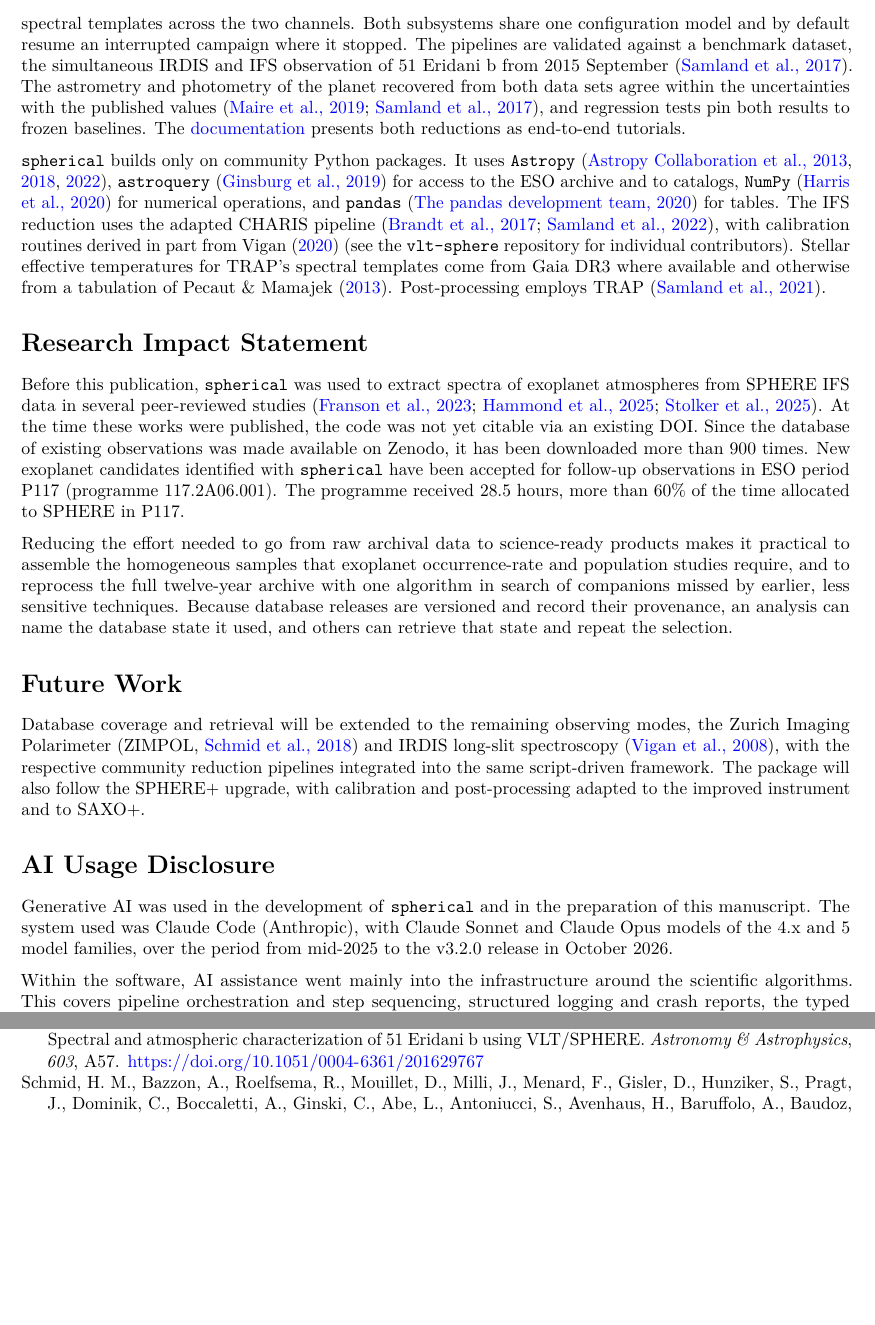
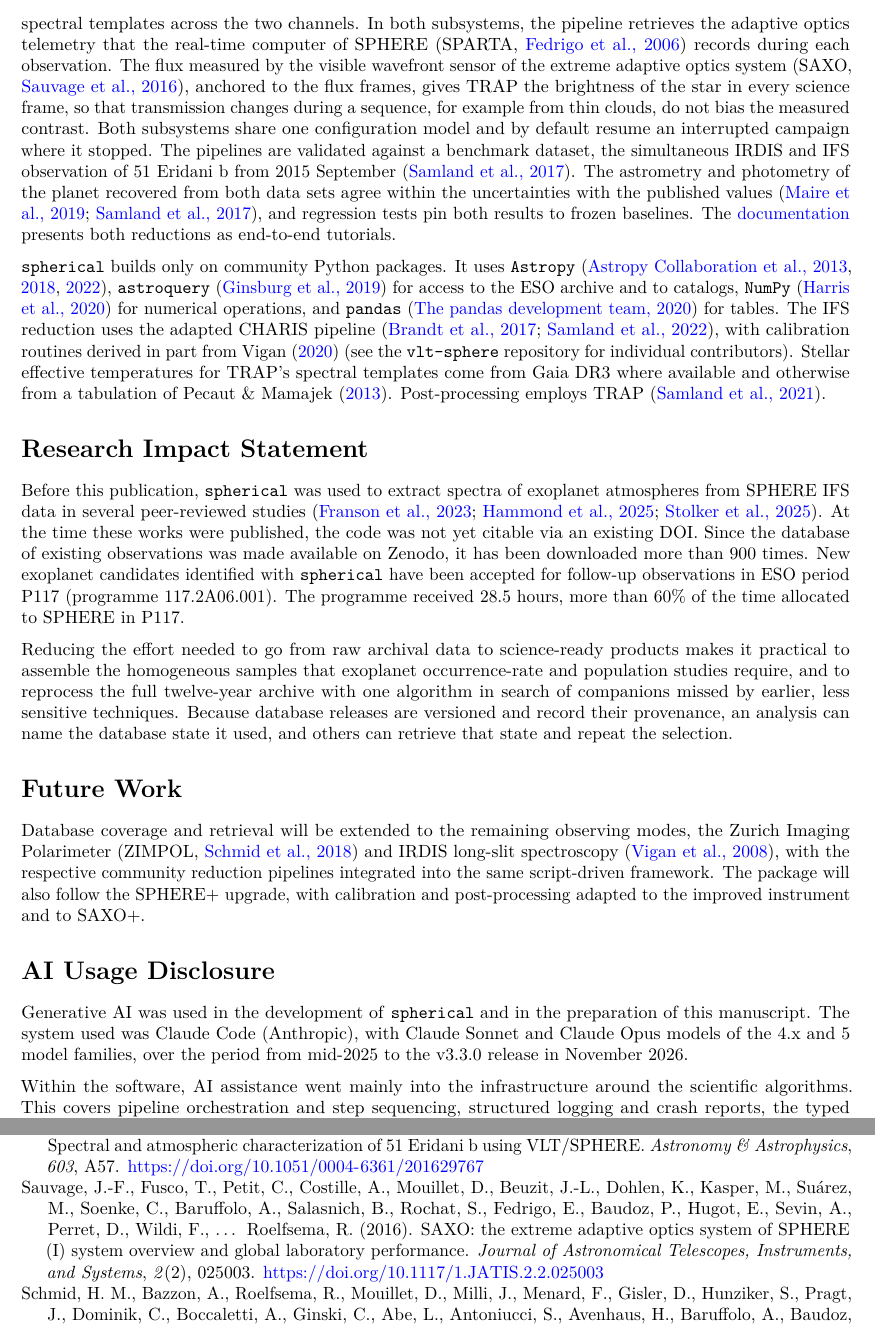
Before and after one commit to m-samland/spherical, a LaTeX document (joss/preprint/paper.tex): two parts of pages 4 and 7 of 8, joined at a grey line, cut at the place of the change, the shorter picture padded with empty space. Compiled offline with pdfLaTeX.

Commit message:
Describe the wavefront-sensor star amplitude of v3.3.0 in the JOSS paper
v3.3.0, the release reviewed for JOSS, retrieves the SPARTA adaptive optics telemetry
and anchors the visible wavefront-sensor flux to the flux frames, so that TRAP knows
the brightness of the star in every science frame. Two sentences in Software Design
describe this, with references for SPARTA (Fedrigo et al. 2006) and SAXO (Sauvage et
al. 2016). The AI usage disclosure now runs to the v3.3.0 release, and the arXiv
preprint is regenerated from the JOSS sources.

```diff
--- a/joss/preprint/paper.tex
+++ b/joss/preprint/paper.tex
@@ -320,15 +320,24 @@ inverse-variance maps. The star center is measured on the satellite-spot
 through the dithering header keywords. Photometric calibration uses the
 unocculted point spread function (PSF) without saturated flux frames,
 and TRAP post-processing matches spectral templates across the two
-channels. Both subsystems share one configuration model and by default
-resume an interrupted campaign where it stopped. The pipelines are
-validated against a benchmark dataset, the simultaneous IRDIS and IFS
-observation of 51 Eridani b from 2015 September
-(\citeproc{ref-Samland:2017}{Samland et al., 2017}). The astrometry and
-photometry of the planet recovered from both data sets agree within the
-uncertainties with the published values (\citeproc{ref-Maire:2019}{Maire
-et al., 2019}; \citeproc{ref-Samland:2017}{Samland et al., 2017}), and
-regression tests pin both results to frozen baselines. The
+channels. In both subsystems, the pipeline retrieves the adaptive optics
+telemetry that the real-time computer of SPHERE (SPARTA,
+\citeproc{ref-Fedrigo:2006}{Fedrigo et al., 2006}) records during each
+observation. The flux measured by the visible wavefront sensor of the
+extreme adaptive optics system (SAXO,
+\citeproc{ref-Sauvage:2016}{Sauvage et al., 2016}), anchored to the flux
+frames, gives TRAP the brightness of the star in every science frame, so
+that transmission changes during a sequence, for example from thin
+clouds, do not bias the measured contrast. Both subsystems share one
+configuration model and by default resume an interrupted campaign where
+it stopped. The pipelines are validated against a benchmark dataset, the
+simultaneous IRDIS and IFS observation of 51 Eridani b from 2015
+September (\citeproc{ref-Samland:2017}{Samland et al., 2017}). The
+astrometry and photometry of the planet recovered from both data sets
+agree within the uncertainties with the published values
+(\citeproc{ref-Maire:2019}{Maire et al., 2019};
+\citeproc{ref-Samland:2017}{Samland et al., 2017}), and regression tests
+pin both results to frozen baselines. The
 \href{https://spherical-hci.readthedocs.io}{documentation} presents both
 reductions as end-to-end tutorials.
 
@@ -390,8 +399,8 @@ instrument and to SAXO+.
 Generative AI was used in the development of \texttt{spherical} and in
 the preparation of this manuscript. The system used was Claude Code
 (Anthropic), with Claude Sonnet and Claude Opus models of the 4.x and 5
-model families, over the period from mid-2025 to the v3.2.0 release in
-October 2026.
+model families, over the period from mid-2025 to the v3.3.0 release in
+November 2026.
 
 Within the software, AI assistance went mainly into the infrastructure
 around the scientific algorithms. This covers pipeline orchestration and
@@ -683,6 +699,16 @@ characterization of 51 Eridani b using VLT/SPHERE}. \emph{Astronomy \&
 Astrophysics}, \emph{603}, A57.
 \url{https://doi.org/10.1051/0004-6361/201629767}
 
+\bibitem[\citeproctext]{ref-Sauvage:2016}
+Sauvage, J.-F., Fusco, T., Petit, C., Costille, A., Mouillet, D.,
+Beuzit, J.-L., Dohlen, K., Kasper, M., Suárez, M., Soenke, C.,
+Baruffolo, A., Salasnich, B., Rochat, S., Fedrigo, E., Baudoz, P.,
+Hugot, E., Sevin, A., Perret, D., Wildi, F., \ldots{} Roelfsema, R.
+(2016). {SAXO: the extreme adaptive optics system of SPHERE (I) system
+overview and global laboratory performance}. \emph{Journal of
+Astronomical Telescopes, Instruments, and Systems}, \emph{2}(2), 025003.
+\url{https://doi.org/10.1117/1.JATIS.2.2.025003}
+
 \bibitem[\citeproctext]{ref-Schmid:2018}
 Schmid, H. M., Bazzon, A., Roelfsema, R., Mouillet, D., Milli, J.,
 Menard, F., Gisler, D., Hunziker, S., Pragt, J., Dominik, C.,
```
Also changed, not shown: joss/paper.bib (+24 -0 lines), joss/paper.md (+2 -2 lines), joss/preprint/paper.tex (7 more changed lines).
